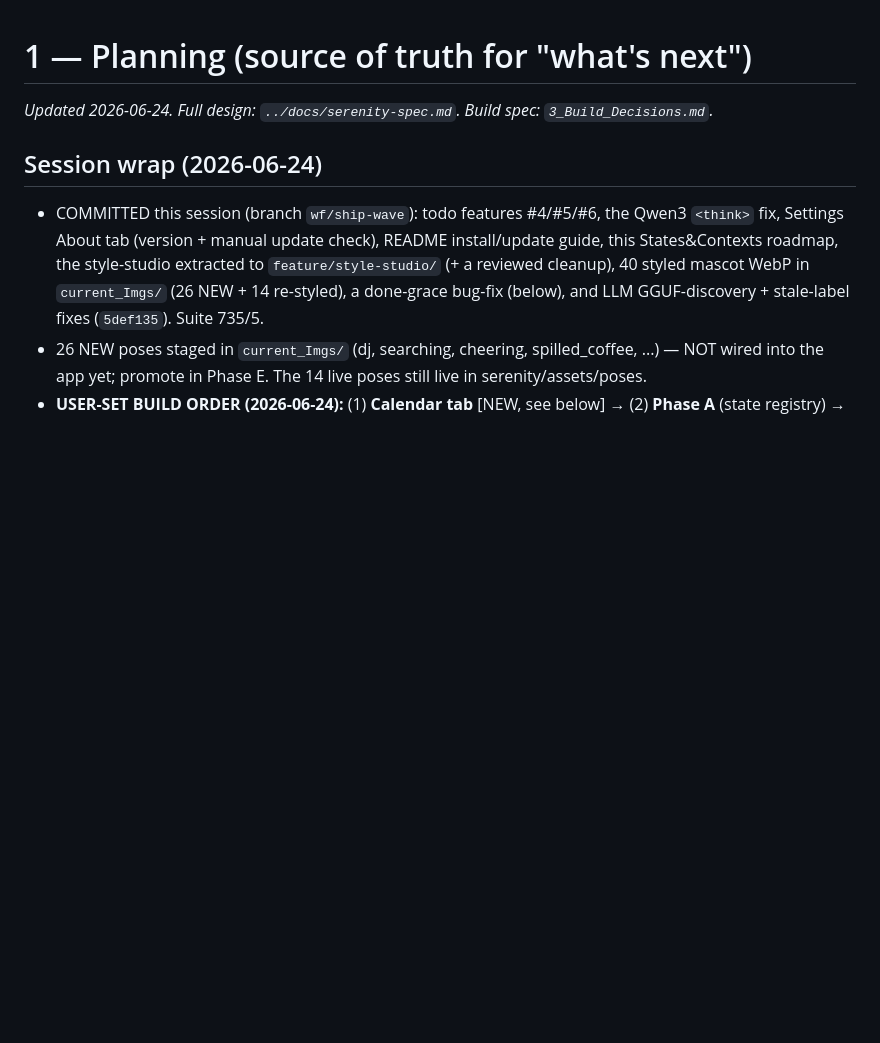
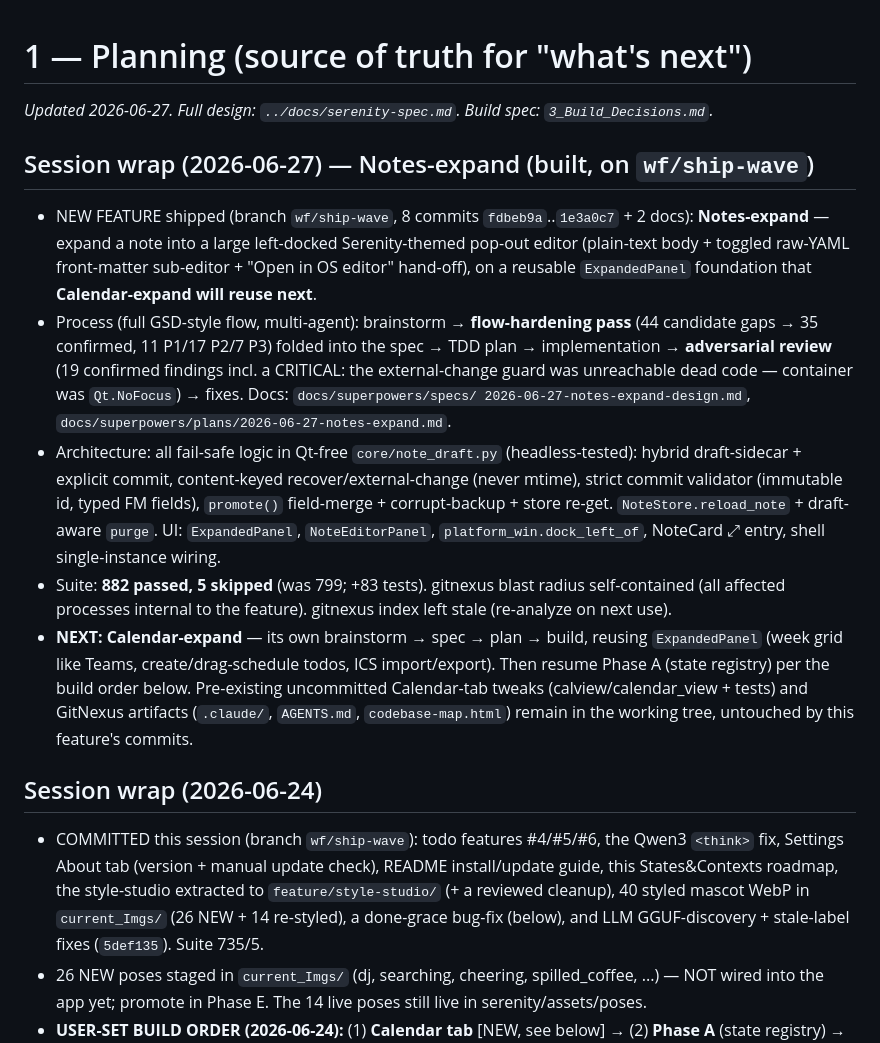
Before and after one commit to BeMuCa/Serenity, a Markdown page: notes/1_Planning.md, the part around the change. Rendered like a GitHub page; blank space fills up the shorter version.

Commit message:
docs(notes): Notes-expand session wrap + next = Calendar-expand
Co-Authored-By: Claude Opus 4.8 (1M context) <noreply@anthropic.com>

```diff
--- a/notes/1_Planning.md
+++ b/notes/1_Planning.md
@@ -1,6 +1,29 @@
 # 1 — Planning (source of truth for "what's next")
 
-_Updated 2026-06-24. Full design: `../docs/serenity-spec.md`. Build spec: `3_Build_Decisions.md`._
+_Updated 2026-06-27. Full design: `../docs/serenity-spec.md`. Build spec: `3_Build_Decisions.md`._
+
+## Session wrap (2026-06-27) — Notes-expand (built, on `wf/ship-wave`)
+- NEW FEATURE shipped (branch `wf/ship-wave`, 8 commits `fdbeb9a`..`1e3a0c7` + 2 docs): **Notes-expand**
+  — expand a note into a large left-docked Serenity-themed pop-out editor (plain-text body +
+  toggled raw-YAML front-matter sub-editor + "Open in OS editor" hand-off), on a reusable
+  `ExpandedPanel` foundation that **Calendar-expand will reuse next**.
+- Process (full GSD-style flow, multi-agent): brainstorm → **flow-hardening pass** (44 candidate
+  gaps → 35 confirmed, 11 P1/17 P2/7 P3) folded into the spec → TDD plan → implementation →
+  **adversarial review** (19 confirmed findings incl. a CRITICAL: the external-change guard was
+  unreachable dead code — container was `Qt.NoFocus`) → fixes. Docs: `docs/superpowers/specs/
+  2026-06-27-notes-expand-design.md`, `docs/superpowers/plans/2026-06-27-notes-expand.md`.
+- Architecture: all fail-safe logic in Qt-free `core/note_draft.py` (headless-tested): hybrid
+  draft-sidecar + explicit commit, content-keyed recover/external-change (never mtime), strict
+  commit validator (immutable id, typed FM fields), `promote()` field-merge + corrupt-backup +
+  store re-get. `NoteStore.reload_note` + draft-aware `purge`. UI: `ExpandedPanel`,
+  `NoteEditorPanel`, `platform_win.dock_left_of`, NoteCard ⤢ entry, shell single-instance wiring.
+- Suite: **882 passed, 5 skipped** (was 799; +83 tests). gitnexus blast radius self-contained
+  (all affected processes internal to the feature). gitnexus index left stale (re-analyze on next use).
+- **NEXT: Calendar-expand** — its own brainstorm → spec → plan → build, reusing `ExpandedPanel`
+  (week grid like Teams, create/drag-schedule todos, ICS import/export). Then resume Phase A
+  (state registry) per the build order below. Pre-existing uncommitted Calendar-tab tweaks
+  (calview/calendar_view + tests) and GitNexus artifacts (`.claude/`, `AGENTS.md`, `codebase-map.html`)
+  remain in the working tree, untouched by this feature's commits.
 
 ## Session wrap (2026-06-24)
 - COMMITTED this session (branch `wf/ship-wave`): todo features #4/#5/#6, the Qwen3 `<think>`
```
